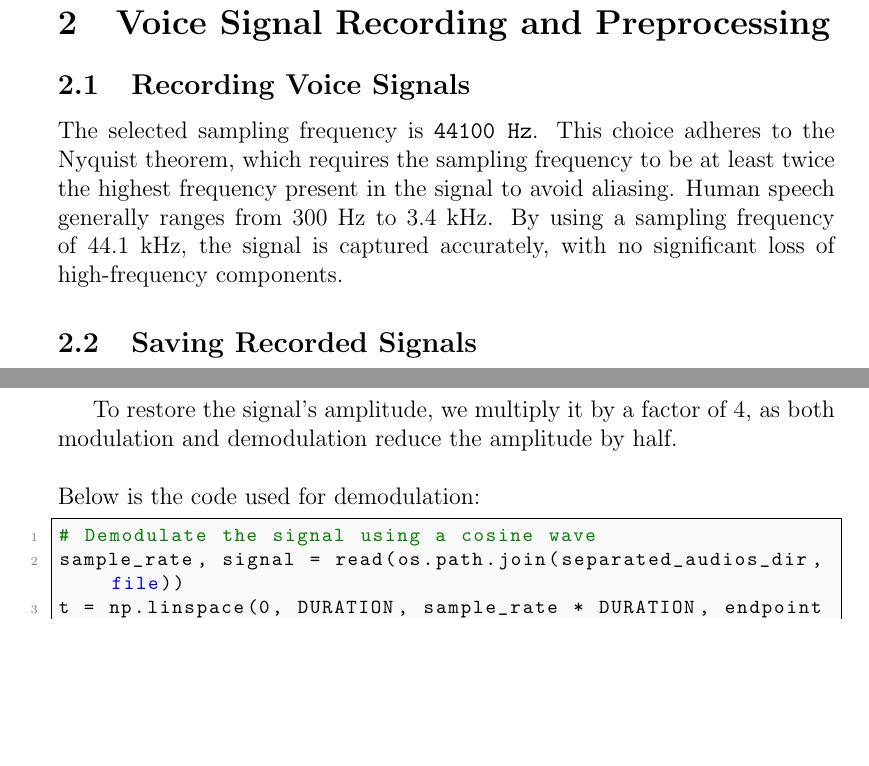
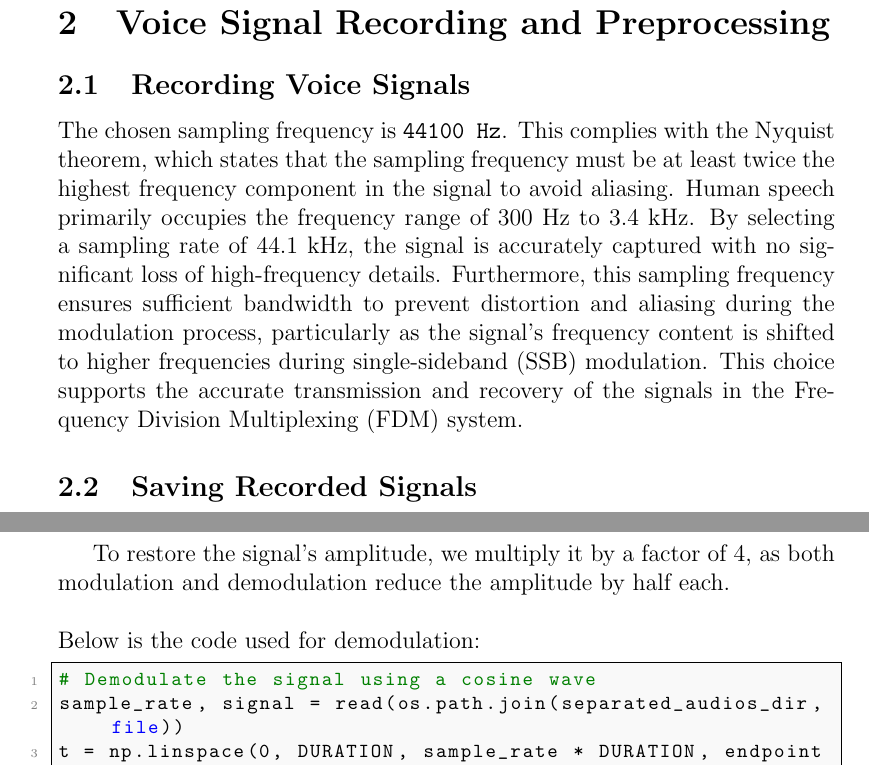
Before and after one commit to Mo2Hefny/SSB-FDM-AudioModulation, a LaTeX document (docs/Report.tex): two parts of pages 4 and 11 of 27, joined at a grey line, cut so that both start at the same text, the shorter picture padded with empty space. The pictures show the PDF file docs/Report.pdf that the author committed with the source.

Commit message:
docs: Update sampling frequency explanation in report

```diff
--- a/docs/Report.tex
+++ b/docs/Report.tex
@@ -83,7 +83,7 @@ This project explores the modulation of three speech signals using single sideba
 \section{Voice Signal Recording and Preprocessing}
 
 \subsection{Recording Voice Signals}
-The selected sampling frequency is \texttt{44100 Hz}. This choice adheres to the Nyquist theorem, which requires the sampling frequency to be at least twice the highest frequency present in the signal to avoid aliasing. Human speech generally ranges from 300 Hz to 3.4 kHz. By using a sampling frequency of 44.1 kHz, the signal is captured accurately, with no significant loss of high-frequency components.
+The chosen sampling frequency is \texttt{44100 Hz}. This complies with the Nyquist theorem, which states that the sampling frequency must be at least twice the highest frequency component in the signal to avoid aliasing. Human speech primarily occupies the frequency range of 300 Hz to 3.4 kHz. By selecting a sampling rate of 44.1 kHz, the signal is accurately captured with no significant loss of high-frequency details. Furthermore, this sampling frequency ensures sufficient bandwidth to prevent distortion and aliasing during the modulation process, particularly as the signal's frequency content is shifted to higher frequencies during single-sideband (SSB) modulation. This choice supports the accurate transmission and recovery of the signals in the Frequency Division Multiplexing (FDM) system.
 
 \subsection{Saving Recorded Signals}
 The signals were saved as \texttt{input1.wav}, \texttt{input2.wav}, and \texttt{input3.wav}. Below is the code used for recording:
@@ -298,7 +298,7 @@ The magnitude spectrum of the bandpass-filtered signals is shown below:
 After isolating the desired signal, it is multiplied with a cosine wave of the corresponding carrier frequency to demodulate it back to its baseband form. This operation effectively reverses the modulation process:
 \[ s_{demod}(t) = s_{BPF}(t) \cdot \cos(2\pi f_c t). \]
 
-To restore the signal's amplitude, we multiply it by a factor of 4, as both modulation and demodulation reduce the amplitude by half. \\
+To restore the signal's amplitude, we multiply it by a factor of 4, as both modulation and demodulation reduce the amplitude by half each. \\
 \\
 Below is the code used for demodulation:
 \begin{lstlisting}[language=Python, caption=Demodulation Code]
```
Also changed, not shown: docs/Report.pdf, docs/Report.tex (2 more changed lines).
